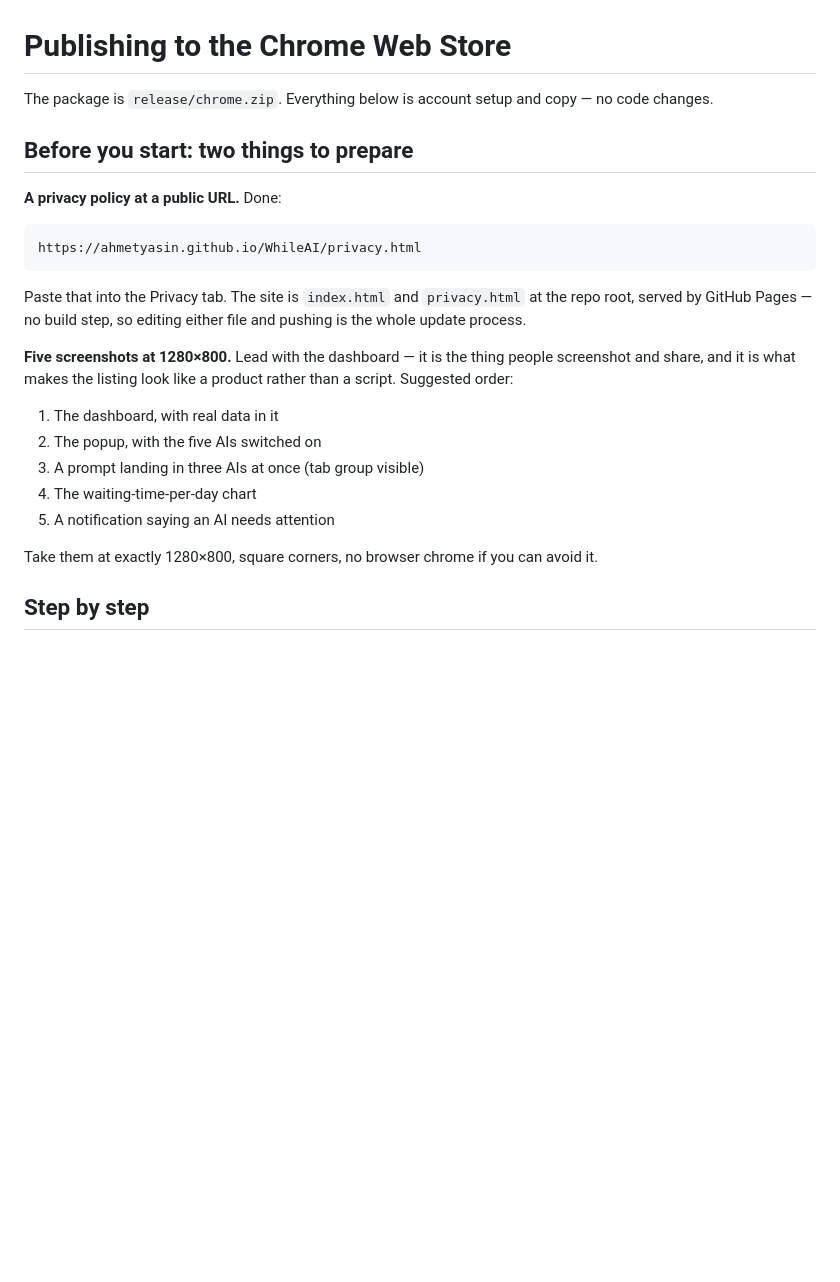
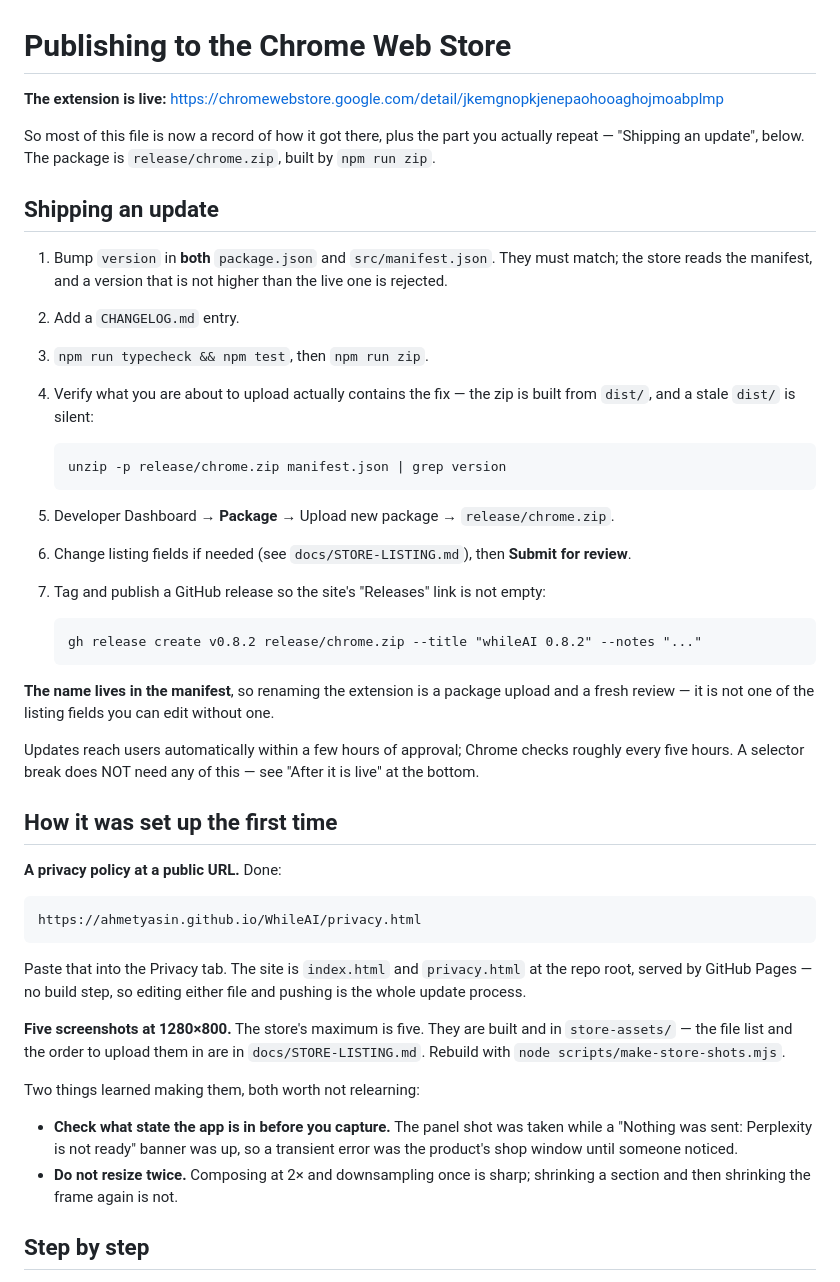
Before and after one commit to Ahmetyasin/WhileAI, a Markdown page: docs/PUBLISHING.md, the part around the change. Rendered like a GitHub page; blank space fills up the shorter version.

```diff
--- a/docs/PUBLISHING.md
+++ b/docs/PUBLISHING.md
@@ -1,9 +1,41 @@
 # Publishing to the Chrome Web Store
 
-The package is `release/chrome.zip`. Everything below is account setup and
-copy — no code changes.
+**The extension is live:**
+https://chromewebstore.google.com/detail/jkemgnopkjenepaohooaghojmoabplmp
 
-## Before you start: two things to prepare
+So most of this file is now a record of how it got there, plus the part you
+actually repeat — "Shipping an update", below. The package is
+`release/chrome.zip`, built by `npm run zip`.
+
+## Shipping an update
+
+1. Bump `version` in **both** `package.json` and `src/manifest.json`. They
+   must match; the store reads the manifest, and a version that is not higher
+   than the live one is rejected.
+2. Add a `CHANGELOG.md` entry.
+3. `npm run typecheck && npm test`, then `npm run zip`.
+4. Verify what you are about to upload actually contains the fix — the zip is
+   built from `dist/`, and a stale `dist/` is silent:
+
+       unzip -p release/chrome.zip manifest.json | grep version
+
+5. Developer Dashboard → **Package** → Upload new package → `release/chrome.zip`.
+6. Change listing fields if needed (see `docs/STORE-LISTING.md`), then
+   **Submit for review**.
+7. Tag and publish a GitHub release so the site's "Releases" link is not
+   empty:
+
+       gh release create v0.8.2 release/chrome.zip --title "whileAI 0.8.2" --notes "..."
+
+**The name lives in the manifest**, so renaming the extension is a package
+upload and a fresh review — it is not one of the listing fields you can edit
+without one.
+
+Updates reach users automatically within a few hours of approval; Chrome
+checks roughly every five hours. A selector break does NOT need any of this —
+see "After it is live" at the bottom.
+
+## How it was set up the first time
 
 **A privacy policy at a public URL.** Done:
 
@@ -13,18 +45,17 @@ Paste that into the Privacy tab. The site is `index.html` and `privacy.html`
 at the repo root, served by GitHub Pages — no build step, so editing either
 file and pushing is the whole update process.
 
-**Five screenshots at 1280×800.** Lead with the dashboard — it is the thing
-people screenshot and share, and it is what makes the listing look like a
-product rather than a script. Suggested order:
+**Five screenshots at 1280×800.** The store's maximum is five. They are built
+and in `store-assets/` — the file list and the order to upload them in are in
+`docs/STORE-LISTING.md`. Rebuild with `node scripts/make-store-shots.mjs`.
 
-1. The dashboard, with real data in it
-2. The popup, with the five AIs switched on
-3. A prompt landing in three AIs at once (tab group visible)
-4. The waiting-time-per-day chart
-5. A notification saying an AI needs attention
+Two things learned making them, both worth not relearning:
 
-Take them at exactly 1280×800, square corners, no browser chrome if you can
-avoid it.
+- **Check what state the app is in before you capture.** The panel shot was
+  taken while a "Nothing was sent: Perplexity is not ready" banner was up, so
+  a transient error was the product's shop window until someone noticed.
+- **Do not resize twice.** Composing at 2× and downsampling once is sharp;
+  shrinking a section and then shrinking the frame again is not.
 
 ## Step by step
 
```
Also changed, not shown: README.md (+6 -0 lines), docs/STORE-LISTING.md (+51 -9 lines).
